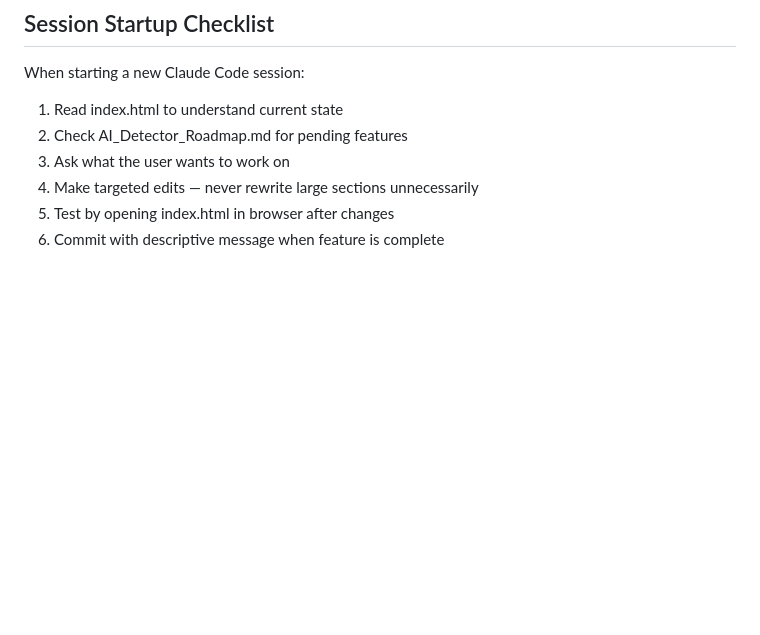
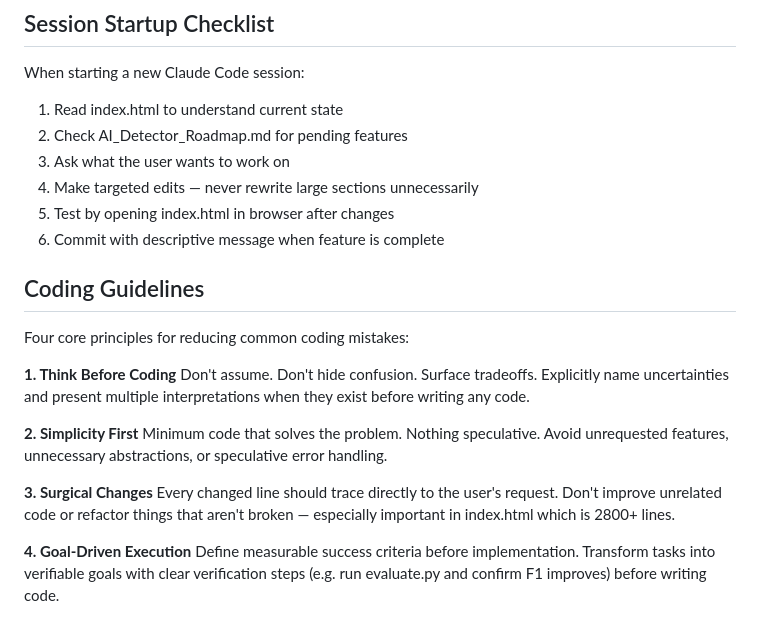
Before and after one commit to Matman22/Ai-Layered-Detection-Tool, a Markdown page: Claude.md, the part around the change. Drawn GitHub-style; blank space fills up the shorter version.

Commit message:
Add coding guidelines to CLAUDE.md
Merged four LLM coding principles from forrestchang/andrej-karpathy-skills:
think before coding, simplicity first, surgical changes, goal-driven execution.
Tailored point 3 to reference the project's 2800+ line index.html.

Co-Authored-By: Claude Sonnet 4.5 <noreply@anthropic.com>

```diff
--- a/Claude.md
+++ b/Claude.md
@@ -129,3 +129,26 @@ When starting a new Claude Code session:
 4. Make targeted edits — never rewrite large sections unnecessarily
 5. Test by opening index.html in browser after changes
 6. Commit with descriptive message when feature is complete
+
+## Coding Guidelines
+
+Four core principles for reducing common coding mistakes:
+
+**1. Think Before Coding**
+Don't assume. Don't hide confusion. Surface tradeoffs. Explicitly name
+uncertainties and present multiple interpretations when they exist before
+writing any code.
+
+**2. Simplicity First**
+Minimum code that solves the problem. Nothing speculative. Avoid unrequested
+features, unnecessary abstractions, or speculative error handling.
+
+**3. Surgical Changes**
+Every changed line should trace directly to the user's request. Don't improve
+unrelated code or refactor things that aren't broken — especially important
+in index.html which is 2800+ lines.
+
+**4. Goal-Driven Execution**
+Define measurable success criteria before implementation. Transform tasks into
+verifiable goals with clear verification steps (e.g. run evaluate.py and confirm
+F1 improves) before writing code.
```
